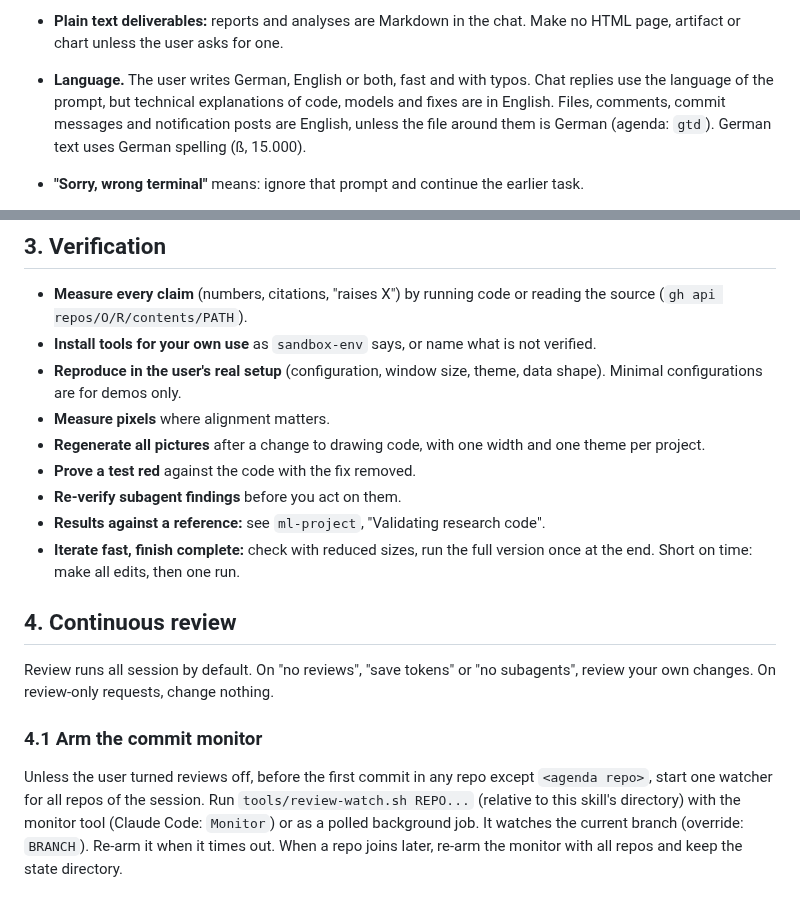
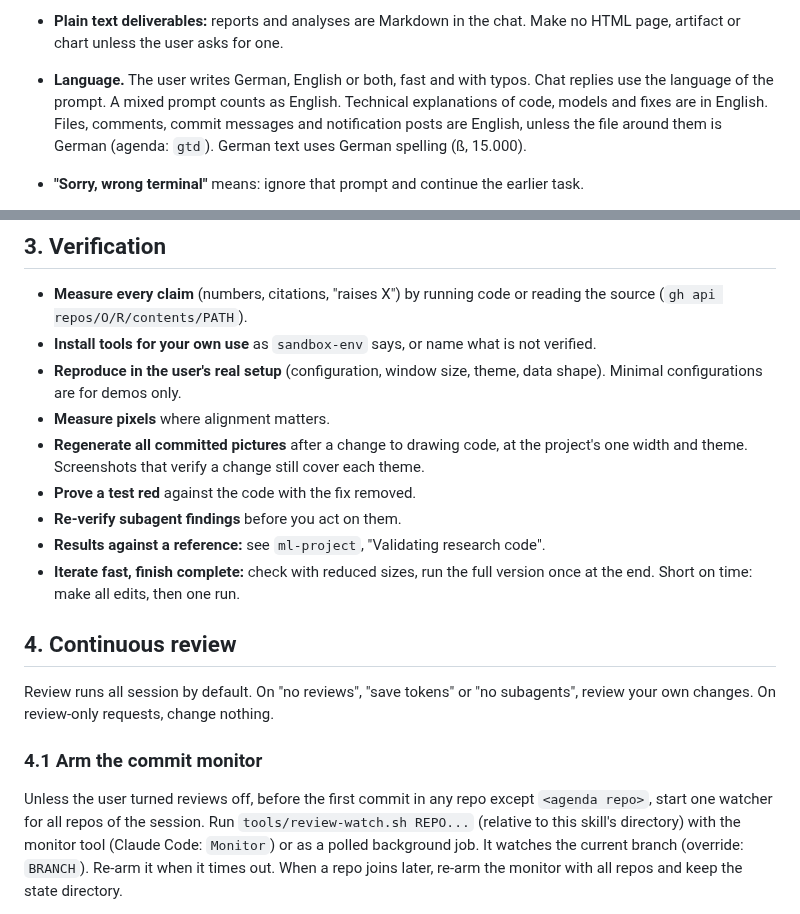
Before and after one commit to MArpogaus/agent_skills, a Markdown page: skills/dev-conventions/SKILL.md, 2 parts joined by grey strips. GitHub-like rendering.

```diff
--- a/skills/dev-conventions/SKILL.md
+++ b/skills/dev-conventions/SKILL.md
@@ -126,7 +129,8 @@ The simplest solution wins, over taste, habit and "best practice".
   chat. Make no HTML page, artifact or chart unless the user asks for
   one.
 - **Language.** The user writes German, English or both, fast and with
-  typos. Chat replies use the language of the prompt, but technical
+  typos. Chat replies use the language of the prompt. A mixed prompt
+  counts as English. Technical
   explanations of code, models and fixes are in English. Files,
   comments, commit messages and notification posts are English, unless
   the file around them is German (agenda: `gtd`). German text uses
@@ -145,8 +149,9 @@ The simplest solution wins, over taste, habit and "best practice".
 - **Reproduce in the user's real setup** (configuration, window size,
   theme, data shape). Minimal configurations are for demos only.
 - **Measure pixels** where alignment matters.
-- **Regenerate all pictures** after a change to drawing code, with one
-  width and one theme per project.
+- **Regenerate all committed pictures** after a change to drawing
+  code, at the project's one width and theme. Screenshots that verify a
+  change still cover each theme.
 - **Prove a test red** against the code with the fix removed.
 - **Re-verify subagent findings** before you act on them.
 - **Results against a reference:** see `ml-project`, "Validating
@@ -164,9 +169,9 @@ nothing.
 ### 4.1 Arm the commit monitor
 
 Unless the user turned reviews off, before the first commit in any
-repo except `<agenda repo>`, start one watcher for all repos of the session. Run
-`tools/review-watch.sh REPO...` (relative to this skill's directory)
-with the monitor tool (Claude Code: `Monitor`) or as a polled
+repo except `<agenda repo>`, start one watcher for all repos of the
+session. Run `tools/review-watch.sh REPO...` (relative to this skill's
+directory) with the monitor tool (Claude Code: `Monitor`) or as a polled
 background job. It watches the current branch (override: `BRANCH`).
 Re-arm it when it times out. When a repo joins later, re-arm the
 monitor with all repos and keep the state directory.
```
Also changed, not shown: other parts of skills/dev-conventions/SKILL.md (+28 -16 lines).
